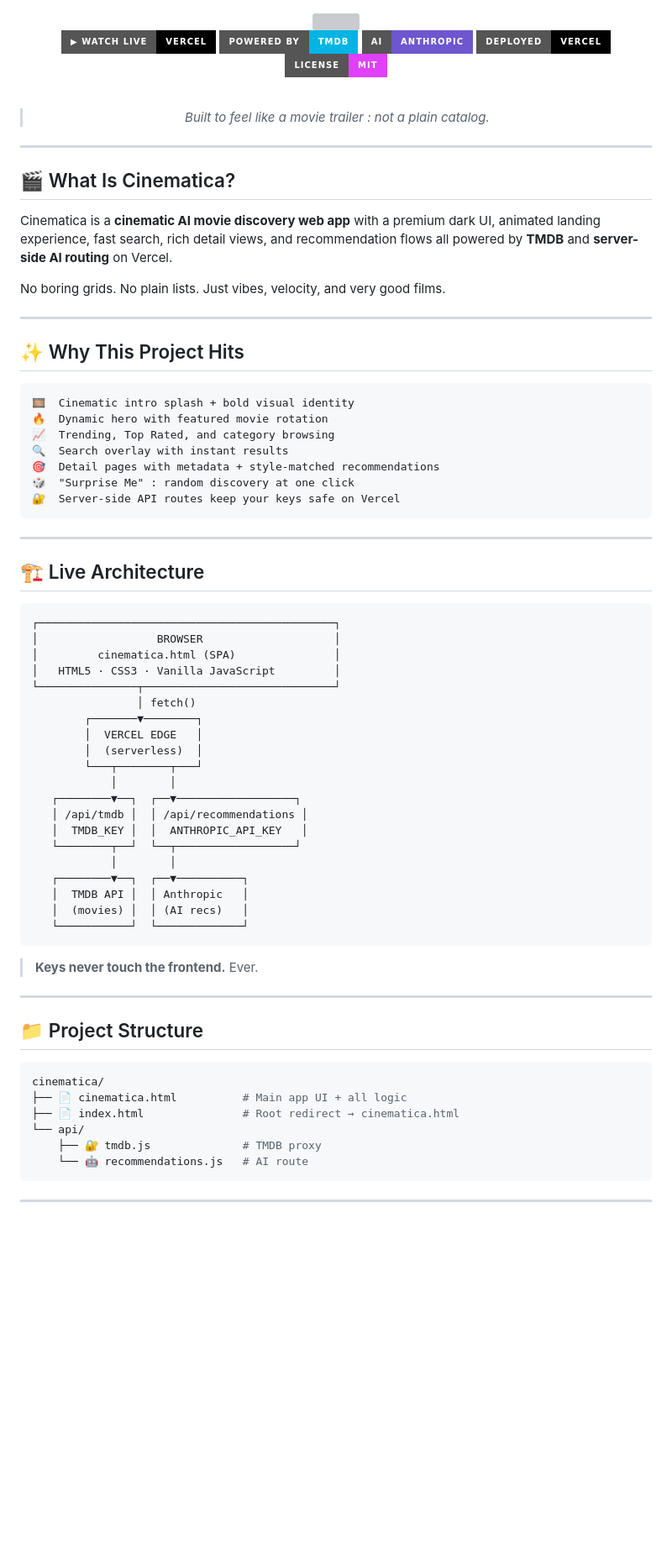
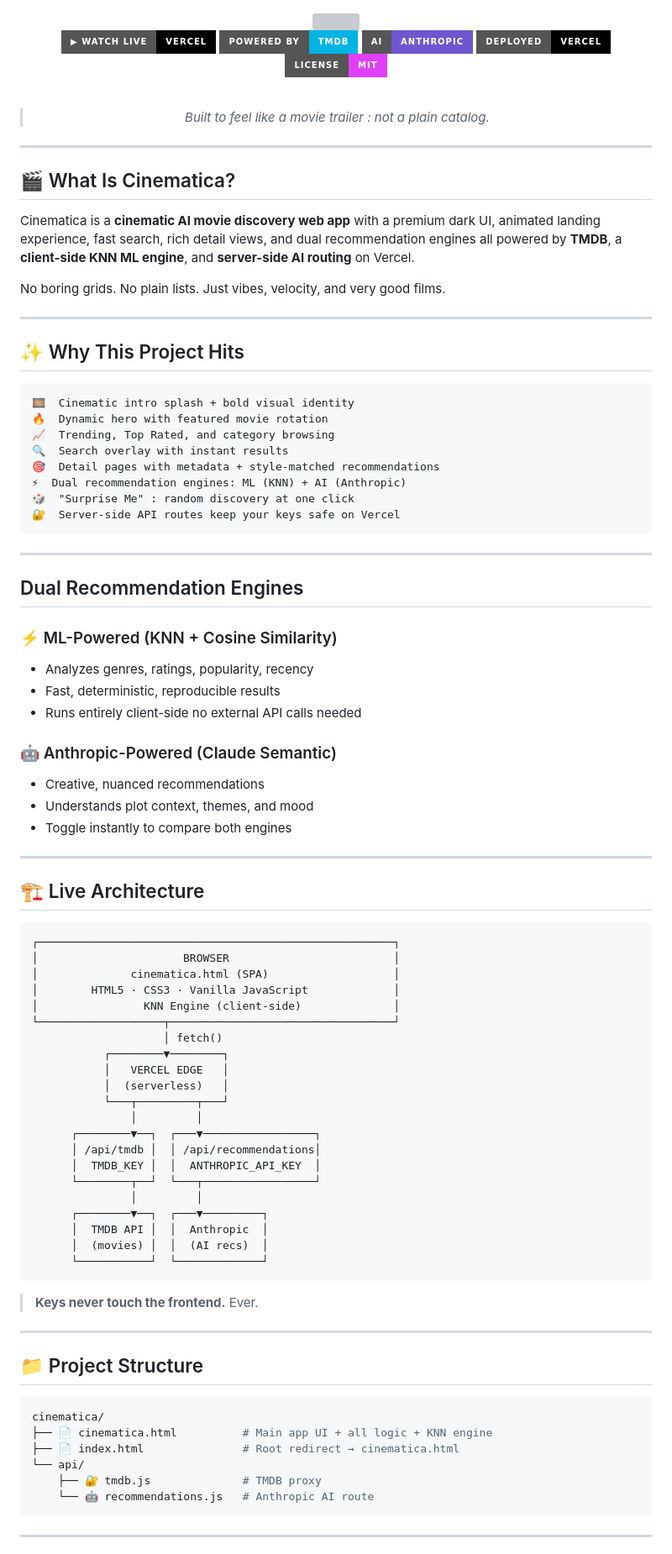
Before and after one commit to tanishaf28/Cinematica, a Markdown page: README.md, the part around one of its changes. Shown at 84% size. Rendered like a GitHub page; badges without logos; blank space fills up the shorter version; grey boxes are pictures that could not be loaded.

````diff
--- a/README.md
+++ b/README.md
@@ -20,7 +20,7 @@
 
 ## 🎬 What Is Cinematica?
 
-Cinematica is a **cinematic AI movie discovery web app** with a premium dark UI, animated landing experience, fast search, rich detail views, and recommendation flows  all powered by **TMDB** and **server-side AI routing** on Vercel.
+Cinematica is a **cinematic AI movie discovery web app** with a premium dark UI, animated landing experience, fast search, rich detail views, and dual recommendation engines all powered by **TMDB**, a **client-side KNN ML engine**, and **server-side AI routing** on Vercel.
 
 No boring grids. No plain lists. Just vibes, velocity, and very good films.
 
@@ -34,35 +34,51 @@ No boring grids. No plain lists. Just vibes, velocity, and very good films.
 📈  Trending, Top Rated, and category browsing
 🔍  Search overlay with instant results
 🎯  Detail pages with metadata + style-matched recommendations
+⚡  Dual recommendation engines: ML (KNN) + AI (Anthropic)
 🎲  "Surprise Me" : random discovery at one click
 🔐  Server-side API routes keep your keys safe on Vercel
 ```
 
 ---
 
+## Dual Recommendation Engines
+
+### ⚡ ML-Powered (KNN + Cosine Similarity)
+- Analyzes genres, ratings, popularity, recency
+- Fast, deterministic, reproducible results
+- Runs entirely client-side no external API calls needed
+
+### 🤖 Anthropic-Powered (Claude Semantic)
+- Creative, nuanced recommendations
+- Understands plot context, themes, and mood
+- Toggle instantly to compare both engines
+
+---
+
 ## 🏗️ Live Architecture
 
 ```
-┌─────────────────────────────────────────────┐
-│                  BROWSER                    │
-│         cinematica.html (SPA)               │
-│   HTML5 · CSS3 · Vanilla JavaScript         │
-└───────────────┬─────────────────────────────┘
-                │ fetch()
-        ┌───────▼────────┐
-        │  VERCEL EDGE   │
-        │  (serverless)  │
-        └───┬────────┬───┘
-            │        │
-   ┌────────▼──┐  ┌──▼──────────────────┐
-   │ /api/tmdb │  │ /api/recommendations │
-   │  TMDB_KEY │  │  ANTHROPIC_API_KEY   │
-   └────────┬──┘  └──┬──────────────────┘
-            │        │
-   ┌────────▼──┐  ┌──▼──────────┐
-   │  TMDB API │  │ Anthropic   │
-   │  (movies) │  │ (AI recs)   │
-   └───────────┘  └─────────────┘
+┌──────────────────────────────────────────────────────┐
+│                      BROWSER                         │
+│              cinematica.html (SPA)                   │
+│        HTML5 · CSS3 · Vanilla JavaScript             │
+│                KNN Engine (client-side)              │
+└───────────────────┬──────────────────────────────────┘
+                    │ fetch()
+           ┌────────▼────────┐
+           │   VERCEL EDGE   │
+           │  (serverless)   │
+           └───┬─────────┬───┘
+               │         │
+      ┌────────▼──┐  ┌───▼─────────────────┐
+      │ /api/tmdb │  │ /api/recommendations│
+      │  TMDB_KEY │  │  ANTHROPIC_API_KEY  │
+      └────────┬──┘  └───┬─────────────────┘
+               │         │
+      ┌────────▼──┐  ┌───▼─────────┐
+      │  TMDB API │  │  Anthropic  │
+      │  (movies) │  │  (AI recs)  │
+      └───────────┘  └─────────────┘
 ```
 
 > **Keys never touch the frontend.** Ever.
@@ -73,11 +89,11 @@ No boring grids. No plain lists. Just vibes, velocity, and very good films.
 
 ```bash
 cinematica/
-├── 📄 cinematica.html          # Main app UI + all logic
+├── 📄 cinematica.html          # Main app UI + all logic + KNN engine
 ├── 📄 index.html               # Root redirect → cinematica.html
 └── api/
     ├── 🔐 tmdb.js              # TMDB proxy
-    └── 🤖 recommendations.js   # AI route
+    └── 🤖 recommendations.js   # Anthropic AI route
 ```
 
 ---
````
Also changed, not shown: other parts of README.md (+84 -36 lines).
